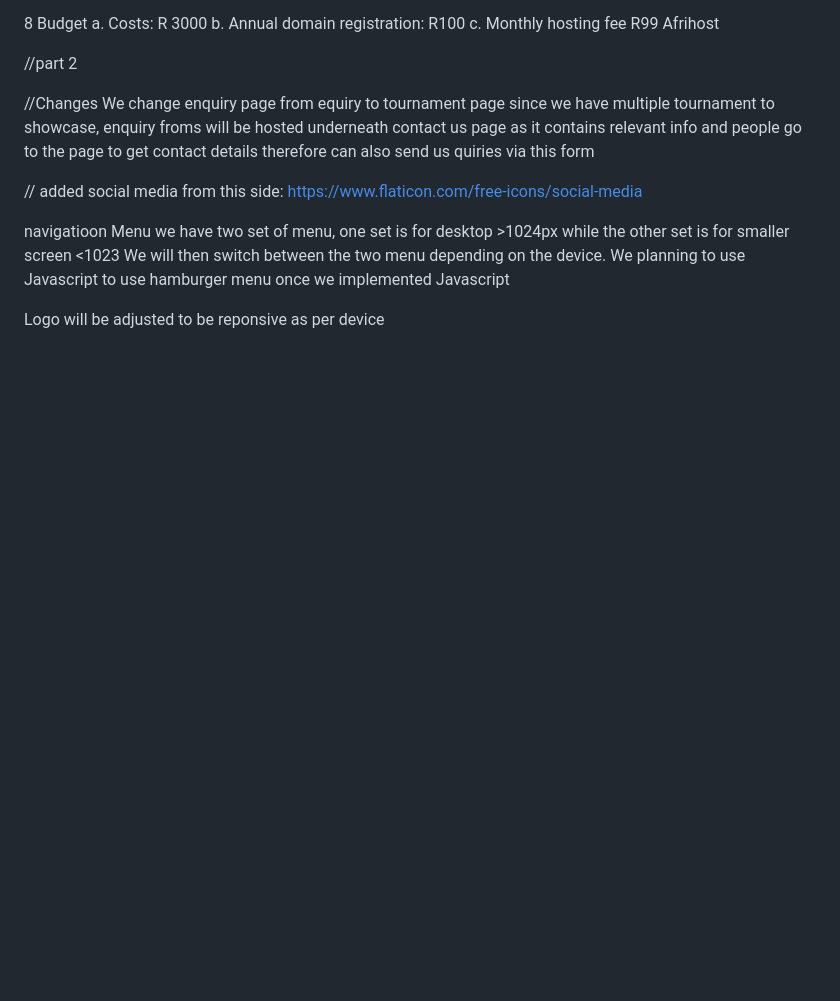
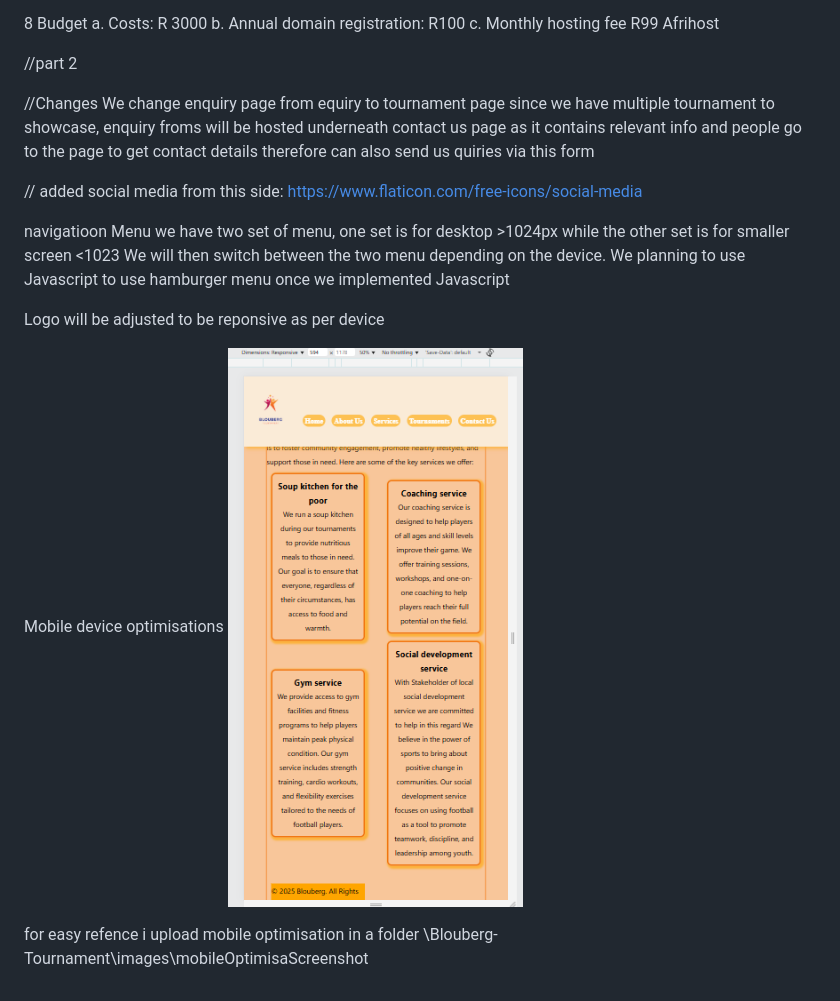
Before and after one commit to Naks702/Blouberg-Tournament, a Markdown page: README.md, the part around the change. Drawn GitHub-style; pictures changed too: image.png (added); blank space fills up the shorter version.

Commit message:
device breakpoints

```diff
--- a/README.md
+++ b/README.md
@@ -81,3 +81,9 @@ We will then switch between the two menu depending on the device. We planning to
 
 Logo
 will be adjusted to be reponsive as per device
+
+Mobile device optimisations
+![alt text](image.png)
+
+
+for easy refence i upload mobile optimisation in a folder \Blouberg-Tournament\images\mobileOptimisaScreenshot
```
Also changed, not shown: images/mobileOptimisaScreenshot/mobile 1.png (added), images/mobileOptimisaScreenshot/mobile 2.png (added), images/mobileOptimisaScreenshot/mobile 3.png (added), 6 other files.
